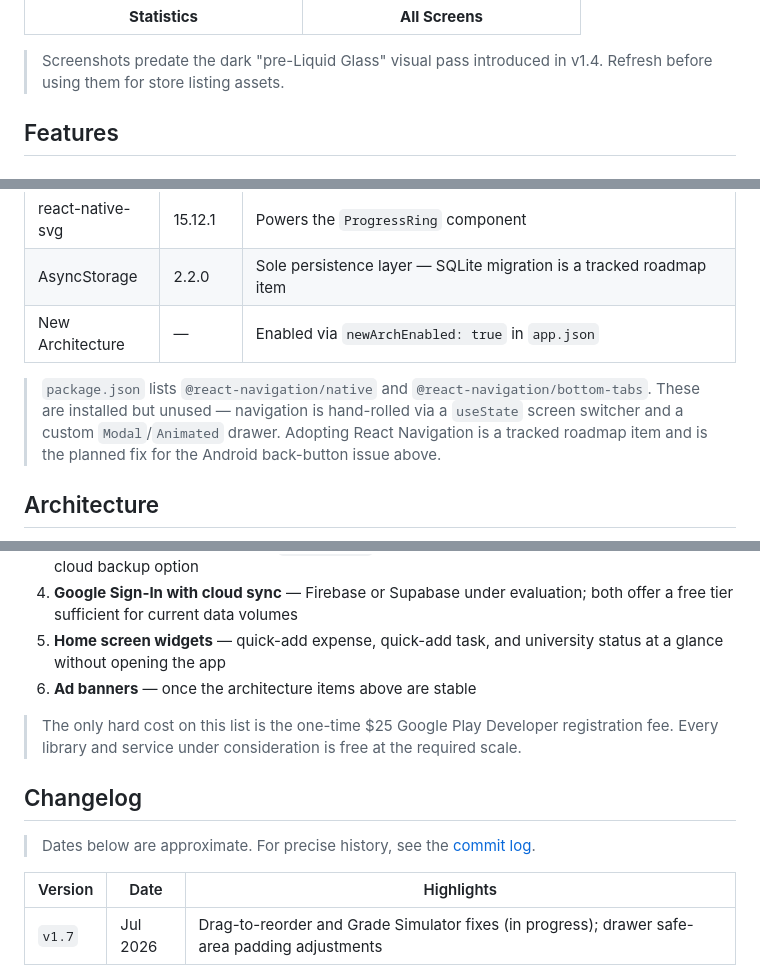
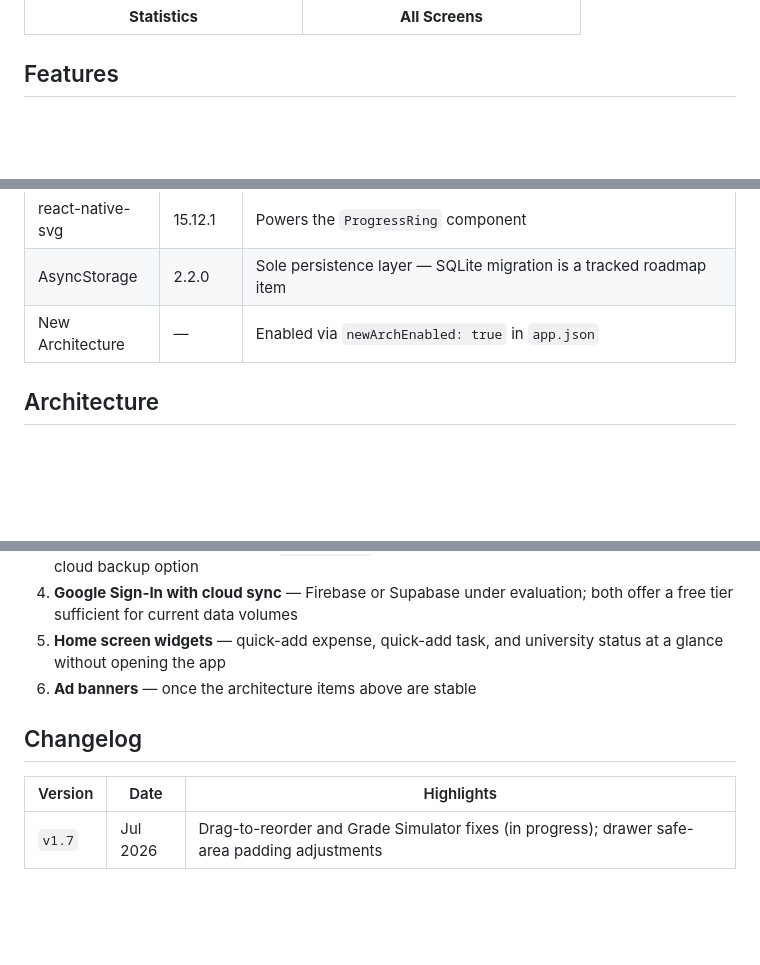
Before and after one commit to mirconegri/LifeOsApp, a Markdown page: README.md, 3 parts joined by grey strips. Drawn GitHub-style; blank space fills up the shorter version.

Commit message:
Clean up README by removing obsolete information
Removed outdated notes and comments regarding navigation, assets, and features from the README.

```diff
--- a/README.md
+++ b/README.md
@@ -49,8 +49,6 @@ Built out of frustration with having a different app for every life domain — o
 | ![Statistics](images/stats.png) | ![Screen List](images/screen.png) |
 |:--:|:--:|
 | **Statistics** | **All Screens** |
-
-> Screenshots predate the dark "pre-Liquid Glass" visual pass introduced in v1.4. Refresh before using them for store listing assets.
 
 ## Features
 
@@ -158,7 +156,6 @@ The following bugs are open and unresolved as of the most recent update:
 | AsyncStorage | 2.2.0 | Sole persistence layer — SQLite migration is a tracked roadmap item |
 | New Architecture | — | Enabled via `newArchEnabled: true` in `app.json` |
 
-> `package.json` lists `@react-navigation/native` and `@react-navigation/bottom-tabs`. These are installed but unused — navigation is hand-rolled via a `useState` screen switcher and a custom `Modal`/`Animated` drawer. Adopting React Navigation is a tracked roadmap item and is the planned fix for the Android back-button issue above.
 
 ## Architecture
 
@@ -292,11 +286,7 @@ The following are explicitly planned and not yet implemented. Play Store publica
 5. **Home screen widgets** — quick-add expense, quick-add task, and university status at a glance without opening the app
 6. **Ad banners** — once the architecture items above are stable
 
-> The only hard cost on this list is the one-time $25 Google Play Developer registration fee. Every library and service under consideration is free at the required scale.
-
 ## Changelog
-
-> Dates below are approximate. For precise history, see the [commit log](https://github.com/mirconegri/LifeOS/commits/main).
 
 | Version | Date | Highlights |
 |---|---|---|
```
Also changed, not shown: other parts of README.md (+0 -3 lines).
